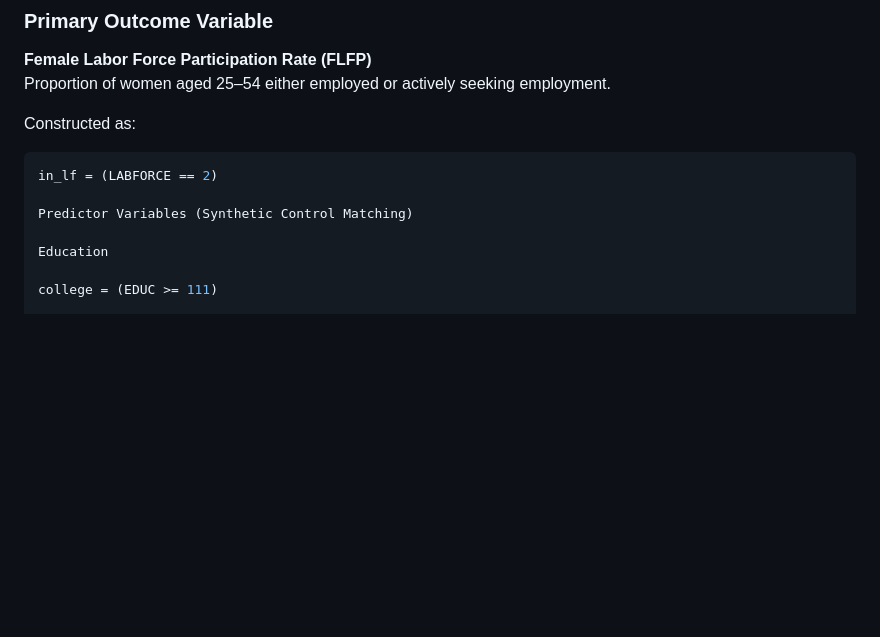
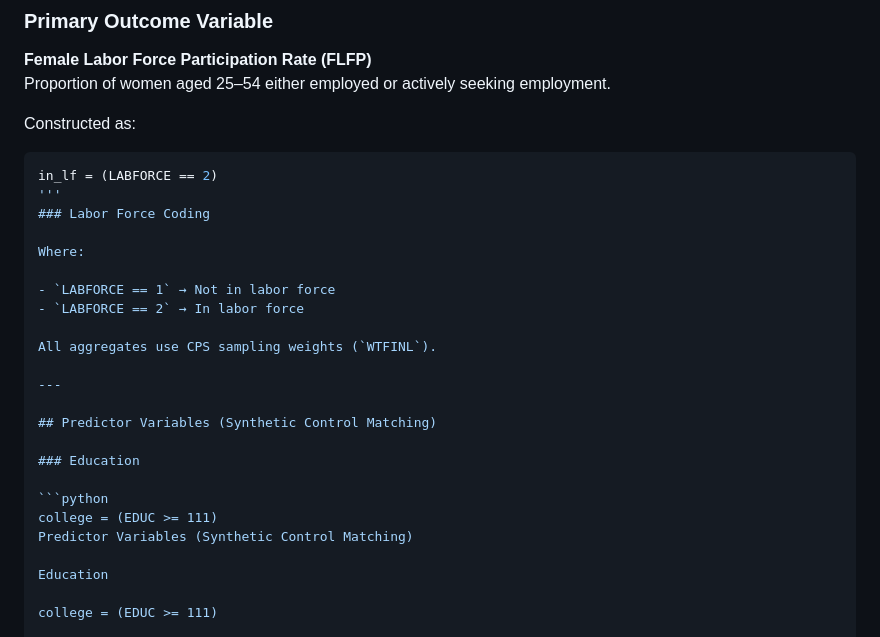
Before and after one commit to diatalwar21/Capstone-Project-Dia-T, a Markdown page: README.md, the part around the change. Rendered like a GitHub page; blank space fills up the shorter version.

Commit message:
Update README with labor force coding details
Added labor force coding section and clarified predictor variables.

````diff
--- a/README.md
+++ b/README.md
@@ -39,7 +39,24 @@ Constructed as:
 
 ```python
 in_lf = (LABFORCE == 2)
+'''
+### Labor Force Coding
 
+Where:
+
+- `LABFORCE == 1` → Not in labor force
+- `LABFORCE == 2` → In labor force
+
+All aggregates use CPS sampling weights (`WTFINL`).
+
+---
+
+## Predictor Variables (Synthetic Control Matching)
+
+### Education
+
+```python
+college = (EDUC >= 111)
 Predictor Variables (Synthetic Control Matching)
 
 Education
````
